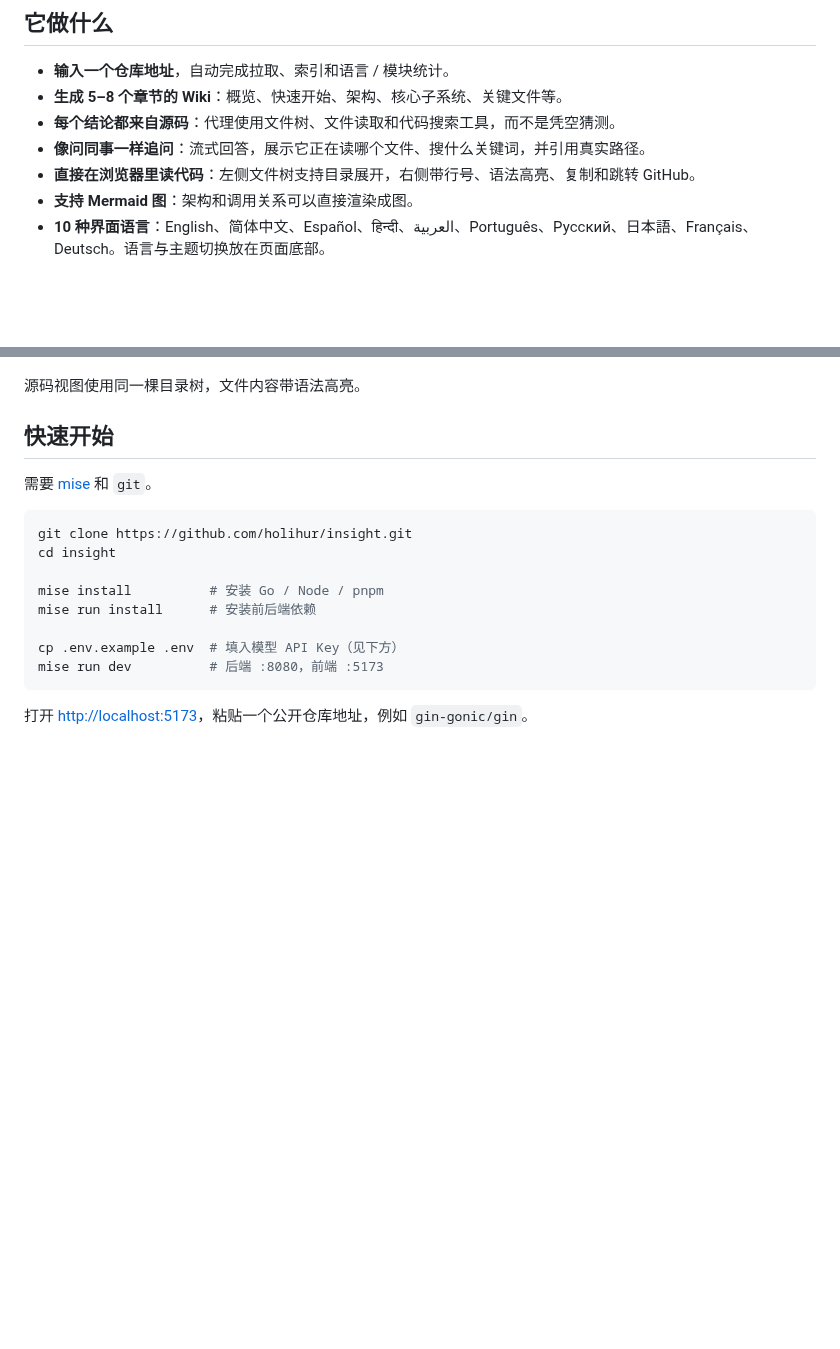
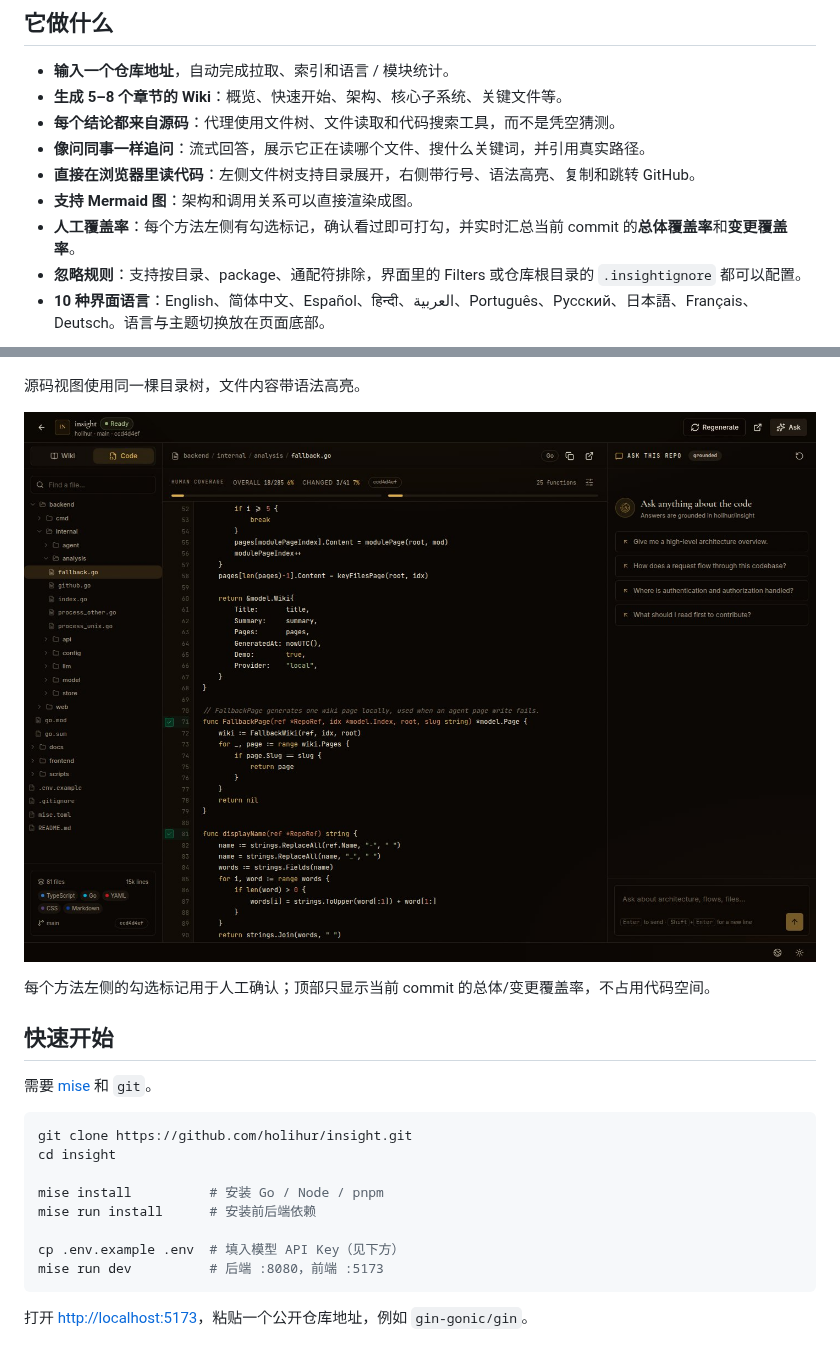
Before and after one commit to holihur/insight, a Markdown page: README.md, 2 parts joined by grey strips. Rendered like a GitHub page; pictures changed too: docs/screenshot-coverage.jpg (added); blank space fills up the shorter version.

Commit message:
feat: human review coverage per commit with inline method checks and ignore rules

```diff
--- a/README.md
+++ b/README.md
@@ -14,6 +14,8 @@
 - **像问同事一样追问**：流式回答，展示它正在读哪个文件、搜什么关键词，并引用真实路径。
 - **直接在浏览器里读代码**：左侧文件树支持目录展开，右侧带行号、语法高亮、复制和跳转 GitHub。
 - **支持 Mermaid 图**：架构和调用关系可以直接渲染成图。
+- **人工覆盖率**：每个方法左侧有勾选标记，确认看过即可打勾，并实时汇总当前 commit 的**总体覆盖率**和**变更覆盖率**。
+- **忽略规则**：支持按目录、package、通配符排除，界面里的 Filters 或仓库根目录的 `.insightignore` 都可以配置。
 - **10 种界面语言**：English、简体中文、Español、हिन्दी、العربية、Português、Русский、日本語、Français、Deutsch。语言与主题切换放在页面底部。
 
 ![仓库 Wiki 页面](docs/screenshot-repo.jpg)
@@ -23,6 +25,10 @@
 ![源码浏览](docs/screenshot-code.jpg)
 
 源码视图使用同一棵目录树，文件内容带语法高亮。
+
+![人工覆盖率](docs/screenshot-coverage.jpg)
+
+每个方法左侧的勾选标记用于人工确认；顶部只显示当前 commit 的总体/变更覆盖率，不占用代码空间。
 
 ## 快速开始
 
```
Also changed, not shown: other parts of README.md (+30 -0 lines), 10 other files.
